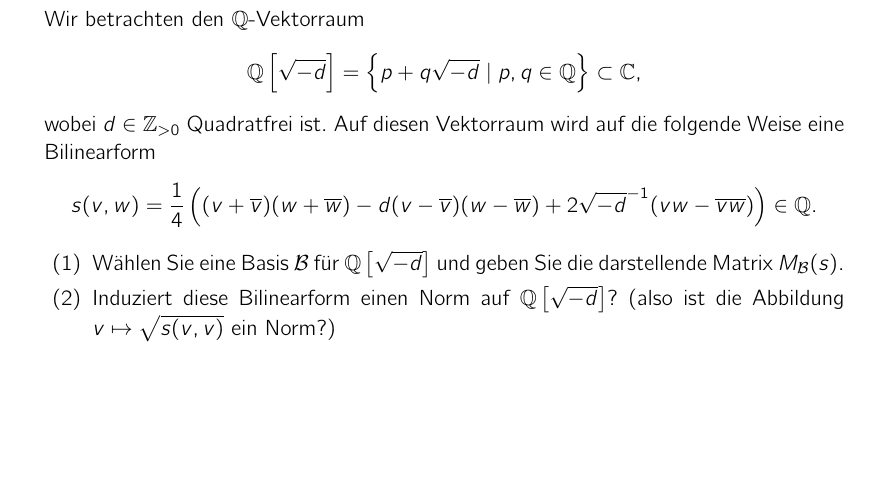
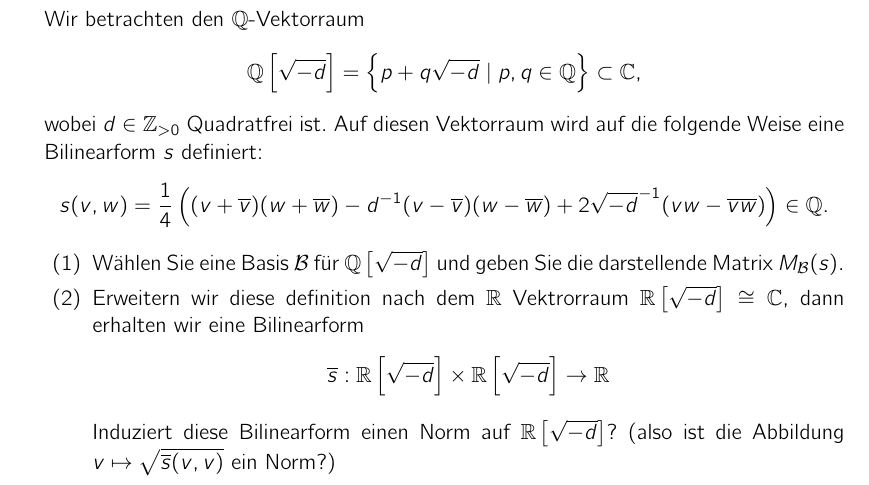
Before and after one commit to alggeo/linalg, a LaTeX document (LaTeX/quiz.tex): part of page 6 of 6, cut so that both start at the same text, the shorter picture padded with empty space. Compiled offline with pdfLaTeX.

Commit message:
quizkorrektionen

```diff
--- a/LaTeX/quiz.tex
+++ b/LaTeX/quiz.tex
@@ -111,15 +111,19 @@ Wir betrachten den $\mathbb{Q}$-Vektorraum
 \[
 \mathbb{Q}\left[ \sqrt{-d}\right] = \left\{ p + q \sqrt{-d} \mid p,q \in \mathbb{Q} \right\} \subset \mathbb{C},
 \]
-wobei $d \in \mathbb{Z}_{>0}$ Quadratfrei ist. Auf diesen Vektorraum wird auf die folgende Weise eine Bilinearform
+wobei $d \in \mathbb{Z}_{>0}$ Quadratfrei ist. Auf diesen Vektorraum wird auf die folgende Weise eine Bilinearform $s$ definiert:
 \[
-s(v,w) = \frac{1}{4}\left((v + \overline{v})(w + \overline{w}) - d (v - \overline{v})(w - \overline{w}) + 2\sqrt{-d}^{-1}(vw - \overline{vw})\right) \in \mathbb{Q}.
+s(v,w) = \frac{1}{4}\left((v + \overline{v})(w + \overline{w}) - d^{-1} (v - \overline{v})(w - \overline{w}) + 2\sqrt{-d}^{-1}(vw - \overline{vw})\right) \in \mathbb{Q}.
 \]
 \begin{enumerate}
 \item
 W"ahlen Sie eine Basis $\mathcal{B}$ f"ur $\mathbb{Q}\left[ \sqrt{-d}\right]$ und geben Sie die darstellende Matrix $M_\mathcal{B}(s)$.
 \item
-Induziert diese Bilinearform einen Norm auf $\mathbb{Q}\left[ \sqrt{-d}\right]$? (also ist die Abbildung $v \mapsto \sqrt{s(v,v)}$ ein Norm?)
+Erweitern wir diese definition nach dem $\mathbb{R}$ Vektrorraum $\mathbb{R}\left[ \sqrt{-d}\right] \cong \mathbb{C}$, dann erhalten wir eine Bilinearform
+\[
+\overline{s} : \mathbb{R}\left[ \sqrt{-d}\right] \times \mathbb{R}\left[ \sqrt{-d}\right] \rightarrow \mathbb{R}
+\]
+Induziert diese Bilinearform einen Norm auf $\mathbb{R}\left[ \sqrt{-d}\right]$? (also ist die Abbildung $v \mapsto \sqrt{\overline{s}(v,v)}$ ein Norm?)
 \end{enumerate}
 \end{aufgabe}
 
```
